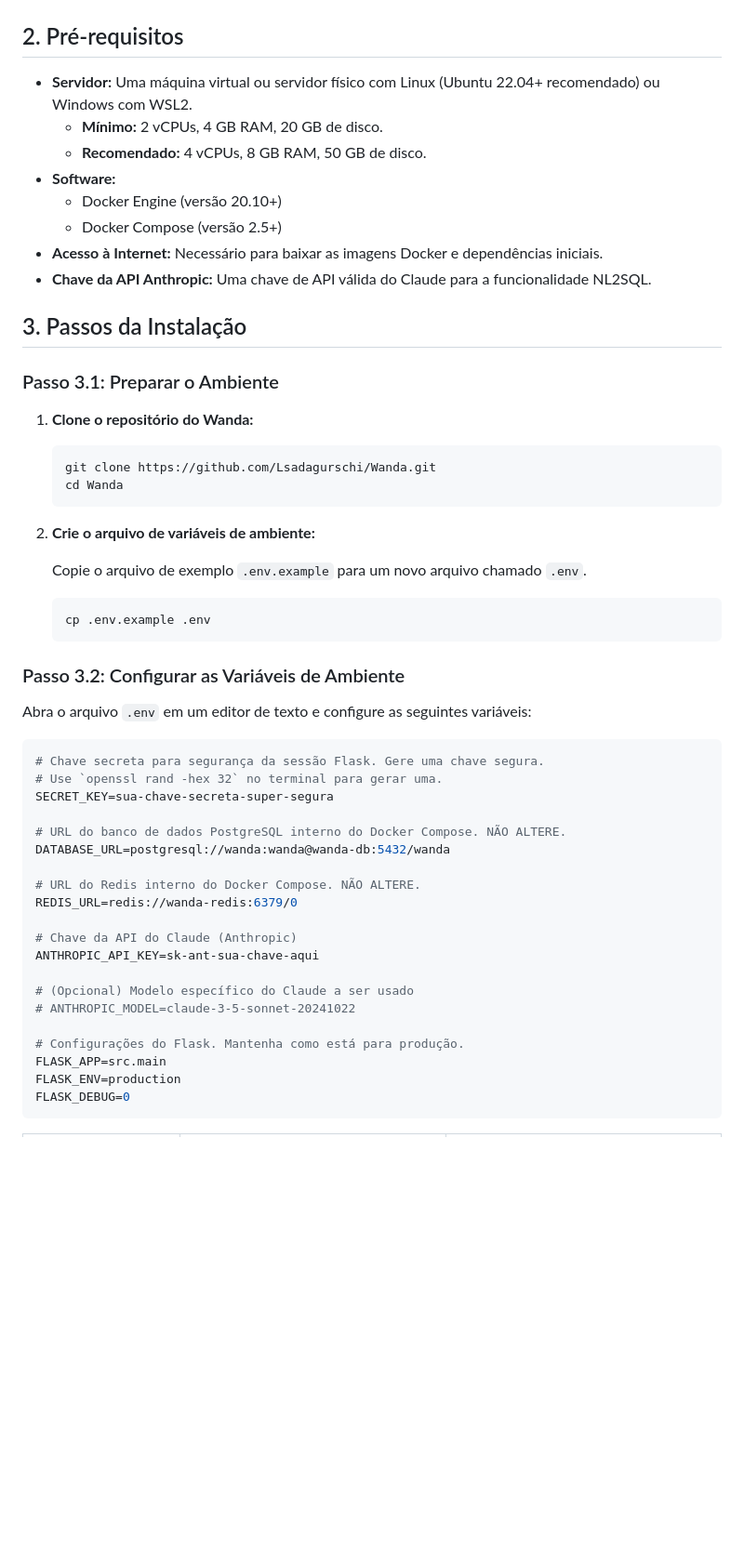
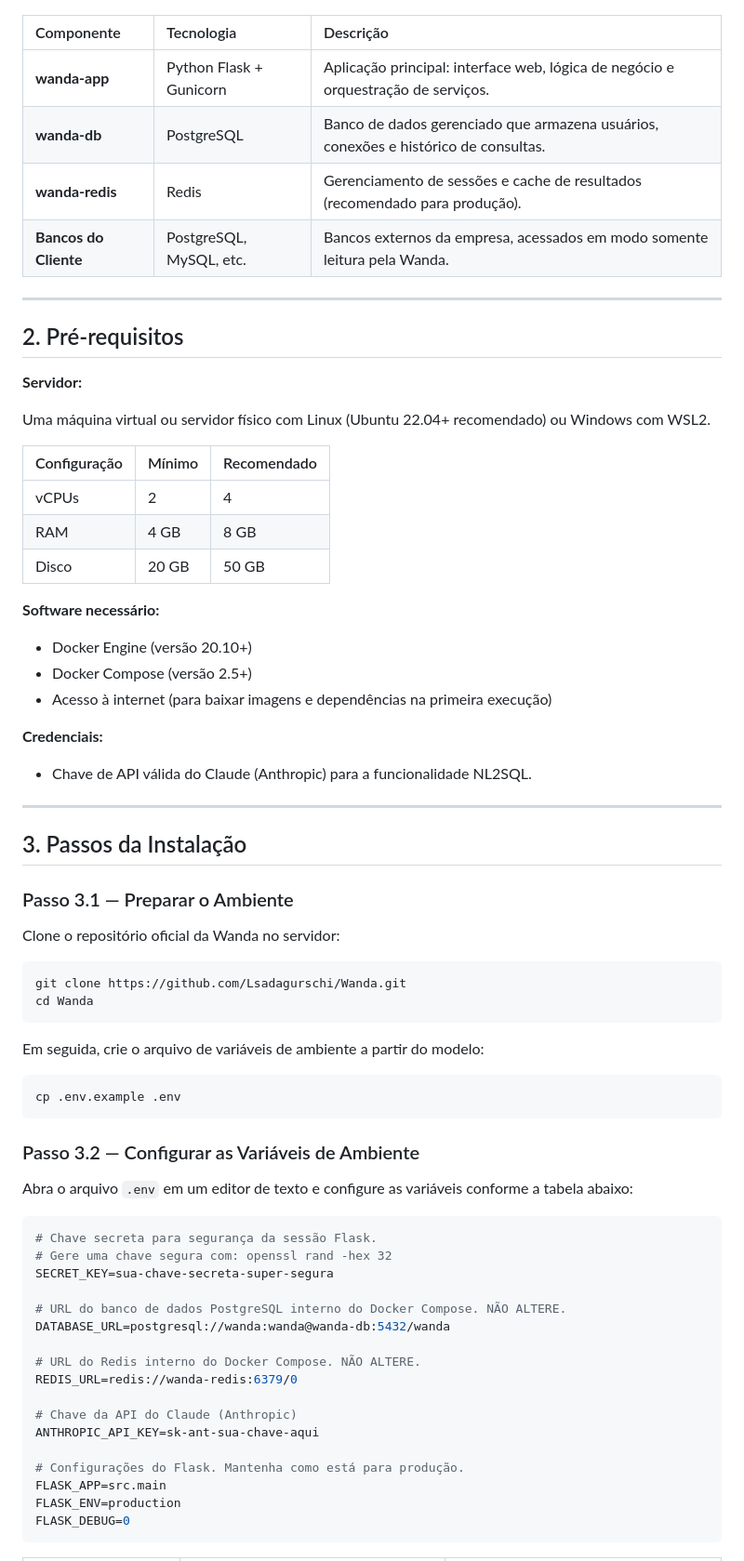
Before and after one commit to Lsadagurschi/Wanda, a Markdown page: WANDA_ON_PREMISE_GUIDE.md, the part around one of its changes. Shown at 93% size. Drawn GitHub-style; blank space fills up the shorter version.

````diff
--- a/WANDA_ON_PREMISE_GUIDE.md
+++ b/WANDA_ON_PREMISE_GUIDE.md
@@ -33,43 +33,63 @@ graph TD
     style D fill:#f59e0b,stroke:#facc15,stroke-width:2px,color:#000
 ```
 
+| Componente | Tecnologia | Descrição |
+| :--- | :--- | :--- |
+| **wanda-app** | Python Flask + Gunicorn | Aplicação principal: interface web, lógica de negócio e orquestração de serviços. |
+| **wanda-db** | PostgreSQL | Banco de dados gerenciado que armazena usuários, conexões e histórico de consultas. |
+| **wanda-redis** | Redis | Gerenciamento de sessões e cache de resultados (recomendado para produção). |
+| **Bancos do Cliente** | PostgreSQL, MySQL, etc. | Bancos externos da empresa, acessados em modo somente leitura pela Wanda. |
+
+---
+
 ## 2. Pré-requisitos
 
--   **Servidor:** Uma máquina virtual ou servidor físico com Linux (Ubuntu 22.04+ recomendado) ou Windows com WSL2.
-    -   **Mínimo:** 2 vCPUs, 4 GB RAM, 20 GB de disco.
-    -   **Recomendado:** 4 vCPUs, 8 GB RAM, 50 GB de disco.
--   **Software:**
-    -   Docker Engine (versão 20.10+)
-    -   Docker Compose (versão 2.5+)
--   **Acesso à Internet:** Necessário para baixar as imagens Docker e dependências iniciais.
--   **Chave da API Anthropic:** Uma chave de API válida do Claude para a funcionalidade NL2SQL.
+**Servidor:**
+
+Uma máquina virtual ou servidor físico com Linux (Ubuntu 22.04+ recomendado) ou Windows com WSL2.
+
+| Configuração | Mínimo | Recomendado |
+| :--- | :--- | :--- |
+| vCPUs | 2 | 4 |
+| RAM | 4 GB | 8 GB |
+| Disco | 20 GB | 50 GB |
+
+**Software necessário:**
+
+- Docker Engine (versão 20.10+)
+- Docker Compose (versão 2.5+)
+- Acesso à internet (para baixar imagens e dependências na primeira execução)
+
+**Credenciais:**
+
+- Chave de API válida do Claude (Anthropic) para a funcionalidade NL2SQL.
+
+---
 
 ## 3. Passos da Instalação
 
-### Passo 3.1: Preparar o Ambiente
+### Passo 3.1 — Preparar o Ambiente
 
-1.  **Clone o repositório do Wanda:**
+Clone o repositório oficial da Wanda no servidor:
 
-    ```bash
-    git clone https://github.com/Lsadagurschi/Wanda.git
-    cd Wanda
-    ```
+```bash
+git clone https://github.com/Lsadagurschi/Wanda.git
+cd Wanda
+```
 
-2.  **Crie o arquivo de variáveis de ambiente:**
+Em seguida, crie o arquivo de variáveis de ambiente a partir do modelo:
 
-    Copie o arquivo de exemplo `.env.example` para um novo arquivo chamado `.env`.
+```bash
+cp .env.example .env
+```
 
-    ```bash
-    cp .env.example .env
-    ```
+### Passo 3.2 — Configurar as Variáveis de Ambiente
 
-### Passo 3.2: Configurar as Variáveis de Ambiente
-
-Abra o arquivo `.env` em um editor de texto e configure as seguintes variáveis:
+Abra o arquivo `.env` em um editor de texto e configure as variáveis conforme a tabela abaixo:
 
 ```ini
-# Chave secreta para segurança da sessão Flask. Gere uma chave segura.
-# Use `openssl rand -hex 32` no terminal para gerar uma.
+# Chave secreta para segurança da sessão Flask.
+# Gere uma chave segura com: openssl rand -hex 32
 SECRET_KEY=sua-chave-secreta-super-segura
 
 # URL do banco de dados PostgreSQL interno do Docker Compose. NÃO ALTERE.
@@ -81,9 +101,6 @@ REDIS_URL=redis://wanda-redis:6379/0
 # Chave da API do Claude (Anthropic)
 ANTHROPIC_API_KEY=sk-ant-sua-chave-aqui
 
-# (Opcional) Modelo específico do Claude a ser usado
-# ANTHROPIC_MODEL=claude-3-5-sonnet-20241022
-
 # Configurações do Flask. Mantenha como está para produção.
 FLASK_APP=src.main
 FLASK_ENV=production
````
Also changed, not shown: other parts of WANDA_ON_PREMISE_GUIDE.md (+41 -38 lines), ARQUITETURA_WANDA.md (+102 -70 lines).
